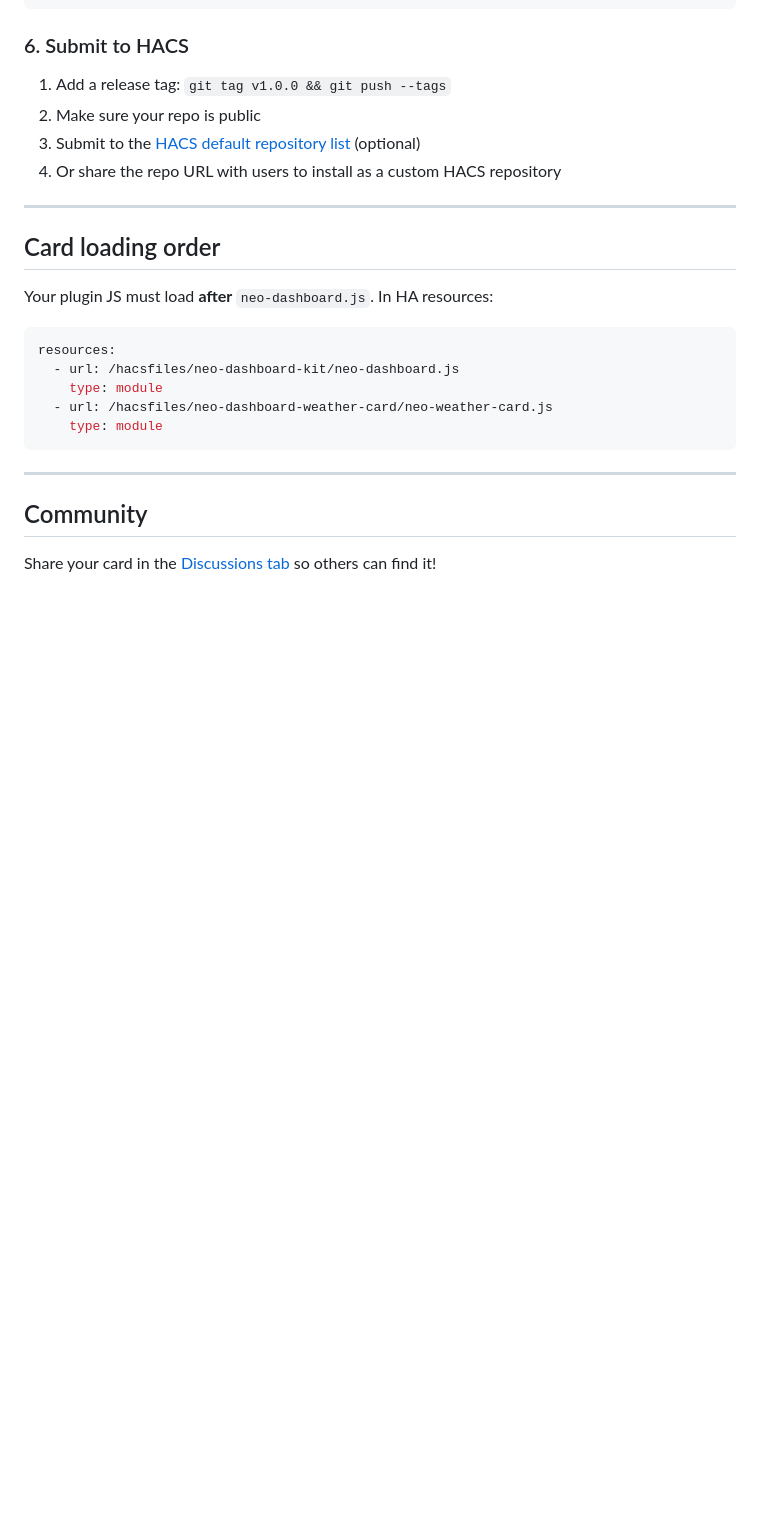
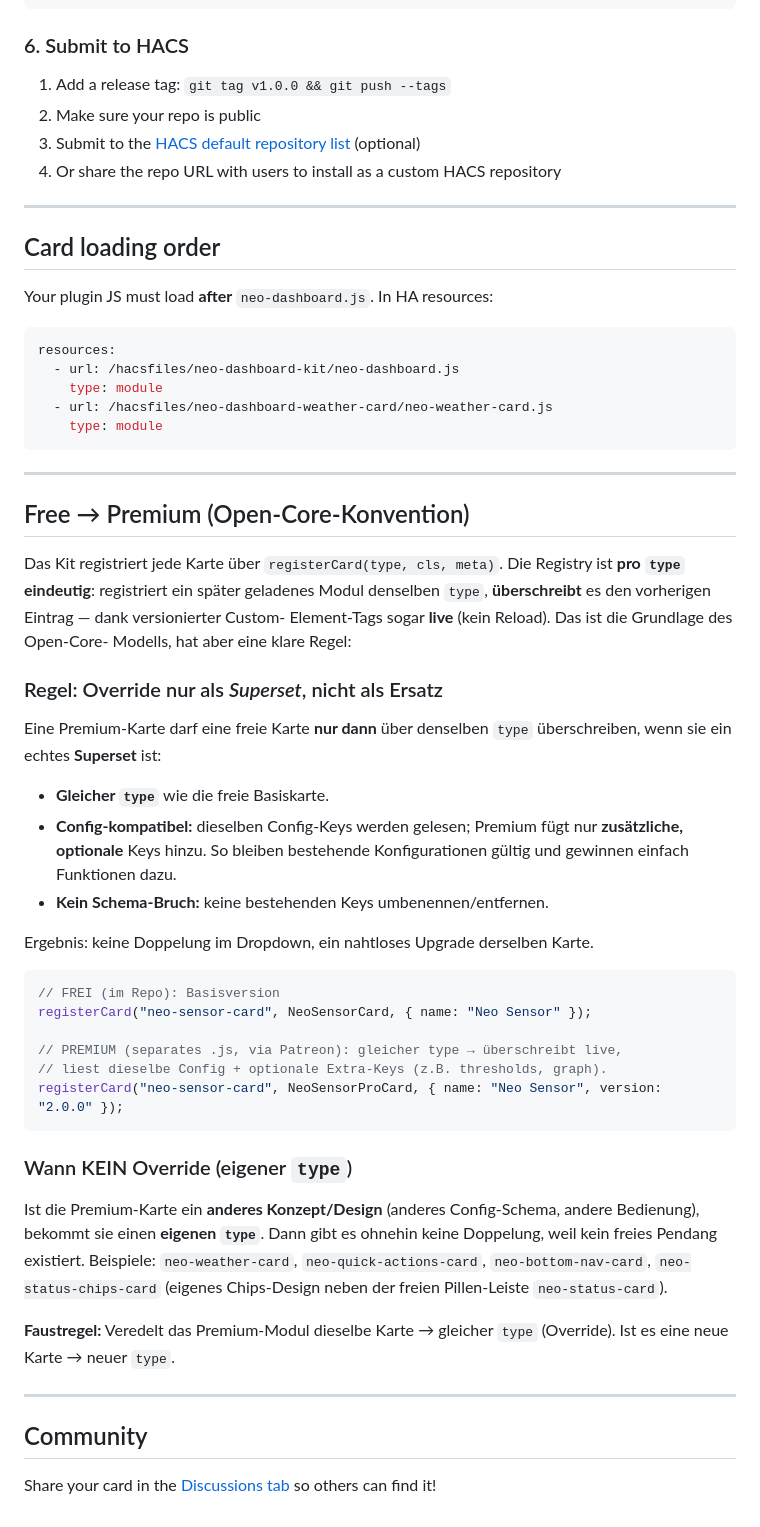
Before and after one commit to bkstudy2025/neo-dashboard-kit, a Markdown page: docs/plugin-development.md, the part around the change. GitHub-like rendering; blank space fills up the shorter version.

Commit message:
docs: codify Free → Premium open-core override convention
Same type = live superset override (config-compatible, additive keys only);
new concept = own type. Keeps the free status bar and premium status chips
as distinct cards by design.

Co-Authored-By: Claude Opus 4.8 <noreply@anthropic.com>

````diff
--- a/docs/plugin-development.md
+++ b/docs/plugin-development.md
@@ -160,6 +160,50 @@ resources:
 
 ---
 
+## Free → Premium (Open-Core-Konvention)
+
+Das Kit registriert jede Karte über `registerCard(type, cls, meta)`. Die Registry
+ist **pro `type` eindeutig**: registriert ein später geladenes Modul denselben
+`type`, **überschreibt** es den vorherigen Eintrag — dank versionierter Custom-
+Element-Tags sogar **live** (kein Reload). Das ist die Grundlage des Open-Core-
+Modells, hat aber eine klare Regel:
+
+### Regel: Override nur als *Superset*, nicht als Ersatz
+
+Eine Premium-Karte darf eine freie Karte **nur dann** über denselben `type`
+überschreiben, wenn sie ein echtes **Superset** ist:
+
+- **Gleicher `type`** wie die freie Basiskarte.
+- **Config-kompatibel:** dieselben Config-Keys werden gelesen; Premium fügt nur
+  **zusätzliche, optionale** Keys hinzu. So bleiben bestehende Konfigurationen
+  gültig und gewinnen einfach Funktionen dazu.
+- **Kein Schema-Bruch:** keine bestehenden Keys umbenennen/entfernen.
+
+Ergebnis: keine Doppelung im Dropdown, ein nahtloses Upgrade derselben Karte.
+
+```js
+// FREI (im Repo): Basisversion
+registerCard("neo-sensor-card", NeoSensorCard, { name: "Neo Sensor" });
+
+// PREMIUM (separates .js, via Patreon): gleicher type → überschreibt live,
+// liest dieselbe Config + optionale Extra-Keys (z.B. thresholds, graph).
+registerCard("neo-sensor-card", NeoSensorProCard, { name: "Neo Sensor", version: "2.0.0" });
+```
+
+### Wann KEIN Override (eigener `type`)
+
+Ist die Premium-Karte ein **anderes Konzept/Design** (anderes Config-Schema,
+andere Bedienung), bekommt sie einen **eigenen `type`**. Dann gibt es ohnehin
+keine Doppelung, weil kein freies Pendang existiert. Beispiele:
+`neo-weather-card`, `neo-quick-actions-card`, `neo-bottom-nav-card`,
+`neo-status-chips-card` (eigenes Chips-Design neben der freien Pillen-Leiste
+`neo-status-card`).
+
+**Faustregel:** Veredelt das Premium-Modul dieselbe Karte → gleicher `type`
+(Override). Ist es eine neue Karte → neuer `type`.
+
+---
+
 ## Community
 
 Share your card in the [Discussions tab](https://github.com/bkstudy2025/neo-dashboard-kit/discussions) so others can find it!
````
